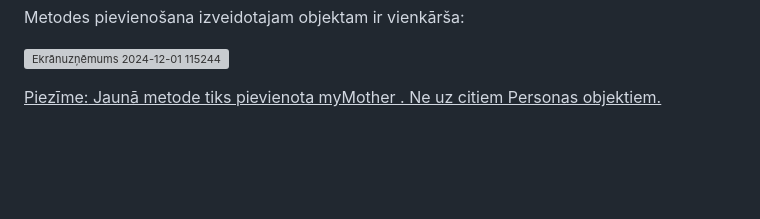
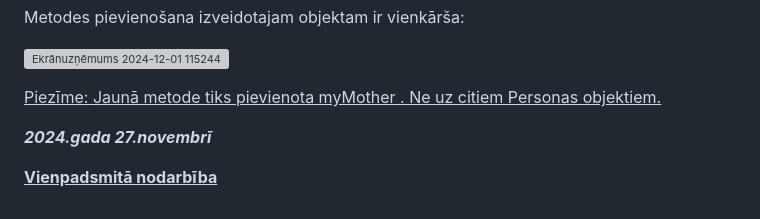
Before and after one commit to gatisprog/DialogsAB_JS, a Markdown page: README.md, the part around the change. Drawn GitHub-style; blank space fills up the shorter version; grey boxes are pictures that could not be loaded.

```diff
--- a/README.md
+++ b/README.md
@@ -547,3 +547,8 @@ Metodes pievienošana izveidotajam objektam ir vienkārša:
 ![Ekrānuzņēmums 2024-12-01 115244](https://github.com/user-attachments/assets/c44d8a57-9c37-4b76-96bb-e31211afbedb)
 
 <ins>Piezīme:<ins> Jaunā metode tiks pievienota myMother . Ne uz citiem Personas objektiem.
+
+
+***2024.gada 27.novembrī***
+
+<ins>**Vienpadsmitā nodarbība**</ins>
```
